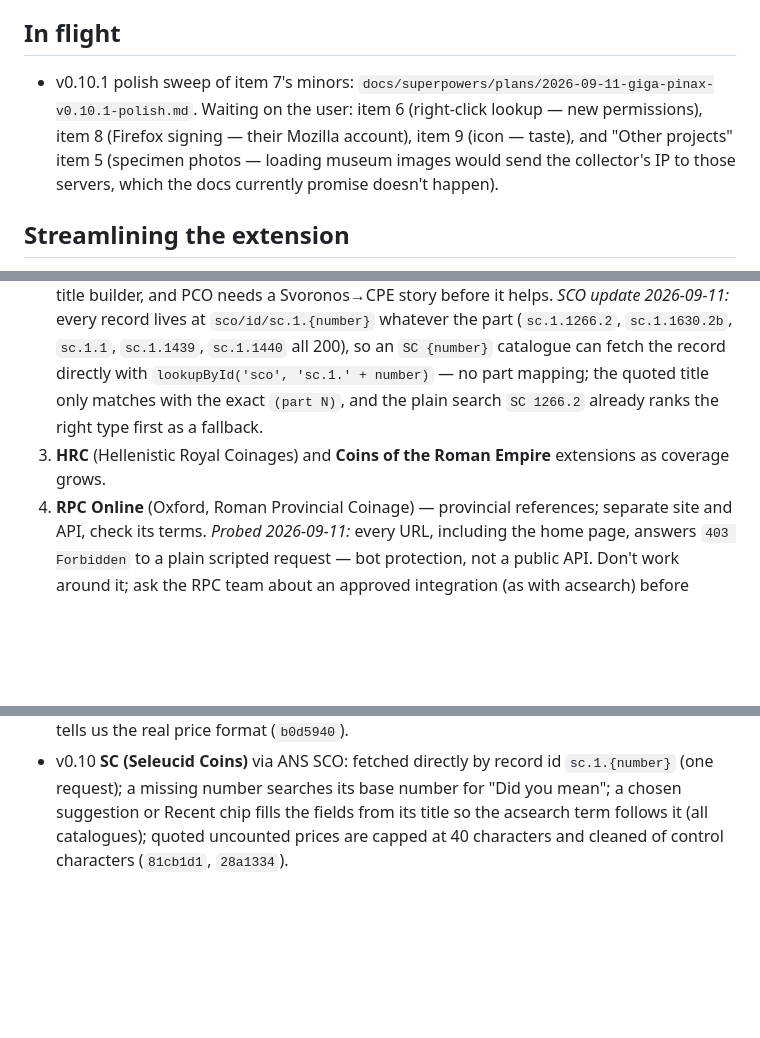
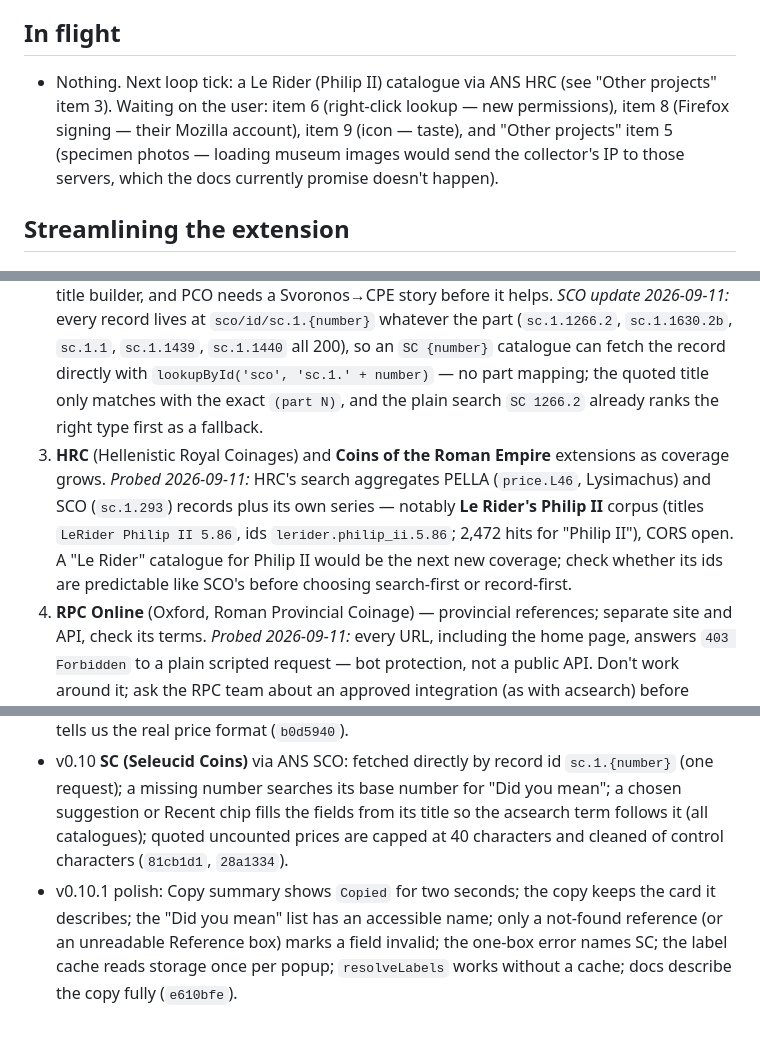
Before and after one commit to bth0mp/Giga-Pinax, a Markdown page: docs/ideas-backlog.md, 3 parts joined by grey strips. Rendered like a GitHub page; blank space fills up the shorter version.

Commit message:
Record v0.10.1 verification, HRC Le Rider finding, move polish to Done
Co-Authored-By: Claude Opus 5 <noreply@anthropic.com>

```diff
--- a/docs/ideas-backlog.md
+++ b/docs/ideas-backlog.md
@@ -4,7 +4,7 @@ Worked through by the 30-minute improvement loop. Top of each list goes first. A
 
 ## In flight
 
-- v0.10.1 polish sweep of item 7's minors: `docs/superpowers/plans/2026-09-11-giga-pinax-v0.10.1-polish.md`. Waiting on the user: item 6 (right-click lookup — new permissions), item 8 (Firefox signing — their Mozilla account), item 9 (icon — taste), and "Other projects" item 5 (specimen photos — loading museum images would send the collector's IP to those servers, which the docs currently promise doesn't happen).
+- Nothing. Next loop tick: a Le Rider (Philip II) catalogue via ANS HRC (see "Other projects" item 3). Waiting on the user: item 6 (right-click lookup — new permissions), item 8 (Firefox signing — their Mozilla account), item 9 (icon — taste), and "Other projects" item 5 (specimen photos — loading museum images would send the collector's IP to those servers, which the docs currently promise doesn't happen).
 
 ## Streamlining the extension
 
@@ -25,7 +25,7 @@ ANS runs several type corpora on the same Numishare software as OCRE and PELLA,
 
 1. ~~**CRRO**~~ — shipped in v0.4 (see Done). Crawford RRC references. *Probed 2026-09-10:* `numismatics.org/crro/apis/search?q=RRC 44/5` returns title `RRC 44/5`, id `rrc-44.5`, CORS open — exact-title matching works as-is, so this is a third catalogue option plus a query rule (`RRC {number}`).
 2. ~~**SCO / Seleucid Coins Online**~~ shipped in v0.10 (see Done). **PCO / Ptolemaic Coins Online** remains. *Probed:* both CORS open, but titles differ from the collector's shorthand — SCO `Seleucid Coins (part 1) 1266.2` (id `sc.1.1266.2`), PCO indexes CPE not Svoronos (`Coins of the Ptolemaic Empire Vol. I, Part II, no. B549`, id `cpe.1_2.B549`). Needs a per-corpus title builder, and PCO needs a Svoronos→CPE story before it helps. *SCO update 2026-09-11:* every record lives at `sco/id/sc.1.{number}` whatever the part (`sc.1.1266.2`, `sc.1.1630.2b`, `sc.1.1`, `sc.1.1439`, `sc.1.1440` all 200), so an `SC {number}` catalogue can fetch the record directly with `lookupById('sco', 'sc.1.' + number)` — no part mapping; the quoted title only matches with the exact `(part N)`, and the plain search `SC 1266.2` already ranks the right type first as a fallback.
-3. **HRC** (Hellenistic Royal Coinages) and **Coins of the Roman Empire** extensions as coverage grows.
+3. **HRC** (Hellenistic Royal Coinages) and **Coins of the Roman Empire** extensions as coverage grows. *Probed 2026-09-11:* HRC's search aggregates PELLA (`price.L46`, Lysimachus) and SCO (`sc.1.293`) records plus its own series — notably **Le Rider's Philip II** corpus (titles `LeRider Philip II 5.86`, ids `lerider.philip_ii.5.86`; 2,472 hits for "Philip II"), CORS open. A "Le Rider" catalogue for Philip II would be the next new coverage; check whether its ids are predictable like SCO's before choosing search-first or record-first.
 4. **RPC Online** (Oxford, Roman Provincial Coinage) — provincial references; separate site and API, check its terms. *Probed 2026-09-11:* every URL, including the home page, answers `403 Forbidden` to a plain scripted request — bot protection, not a public API. Don't work around it; ask the RPC team about an approved integration (as with acsearch) before planning anything.
 5. **Specimen thumbnails** from OCRE/PELLA example coins (IIIF images from ANS, BM, BnF) in the type card.
 6. **Numista** — has an official API with a key; natural backbone for the **Giga Collection** tracker (your coins, purchase price vs current median, CSV export).
@@ -43,3 +43,4 @@ ANS runs several type corpora on the same Numishare software as OCRE and PELLA,
 - v0.8 **Alt+Shift+G** opens the popup (Manifest V3 `_execute_action`, no permission; changeable in the browser's extension-shortcut settings); focus returns to the chip you were on after the Recent row refreshes; blank Recent entries are dropped on restore (`8e12caf`).
 - v0.9 **Copy summary** puts the type, median, middle 50%, sale count, search term and type link on the clipboard; up to five acsearch prices the strict reader could not count are quoted in the "no hammer prices" note and the copied summary, so the first logged-in run tells us the real price format (`b0d5940`).
 - v0.10 **SC (Seleucid Coins)** via ANS SCO: fetched directly by record id `sc.1.{number}` (one request); a missing number searches its base number for "Did you mean"; a chosen suggestion or Recent chip fills the fields from its title so the acsearch term follows it (all catalogues); quoted uncounted prices are capped at 40 characters and cleaned of control characters (`81cb1d1`, `28a1334`).
+- v0.10.1 polish: Copy summary shows `Copied` for two seconds; the copy keeps the card it describes; the "Did you mean" list has an accessible name; only a not-found reference (or an unreadable Reference box) marks a field invalid; the one-box error names SC; the label cache reads storage once per popup; `resolveLabels` works without a cache; docs describe the copy fully (`e610bfe`).
```
Also changed, not shown: other parts of docs/ideas-backlog.md (+1 -1 lines), 1 other file.
